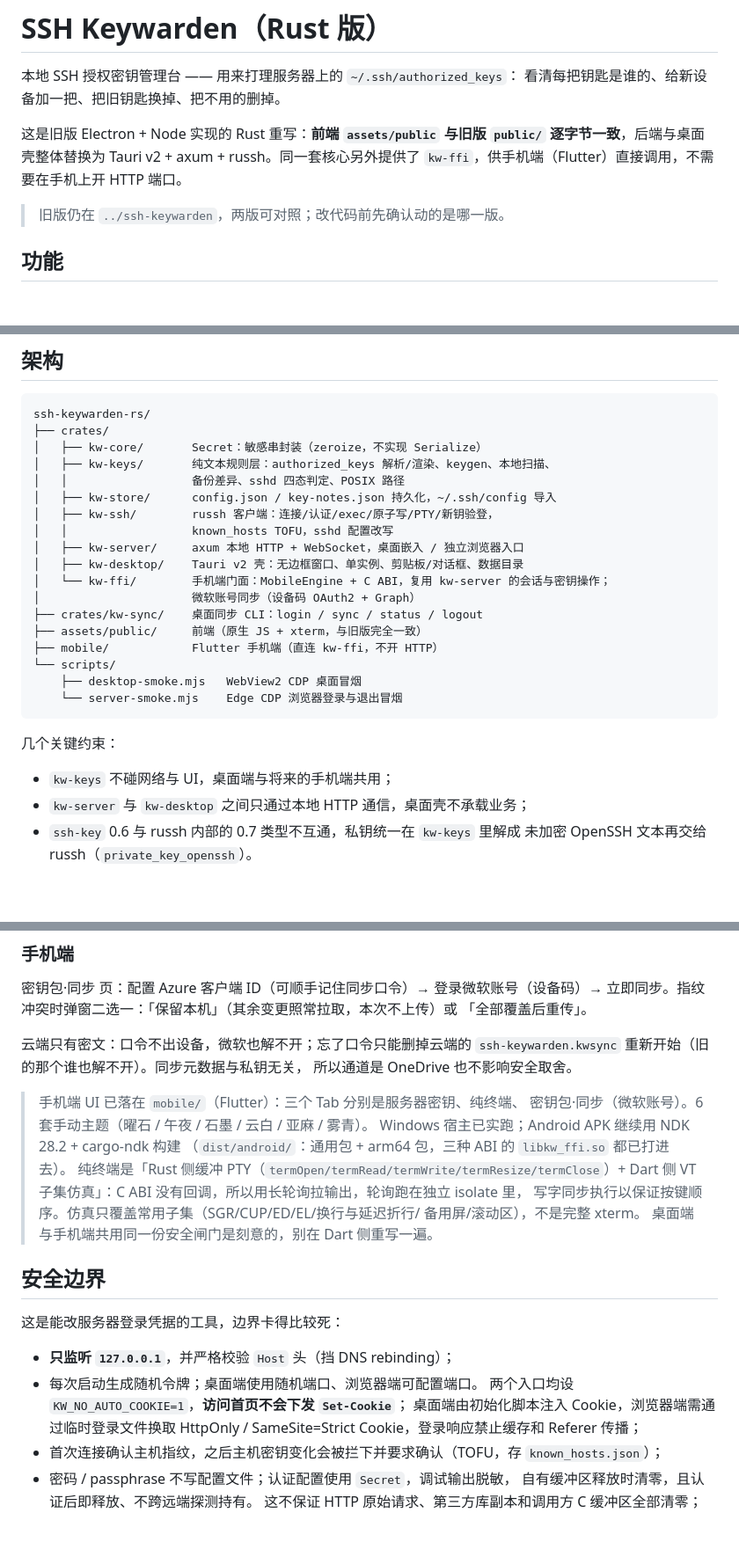
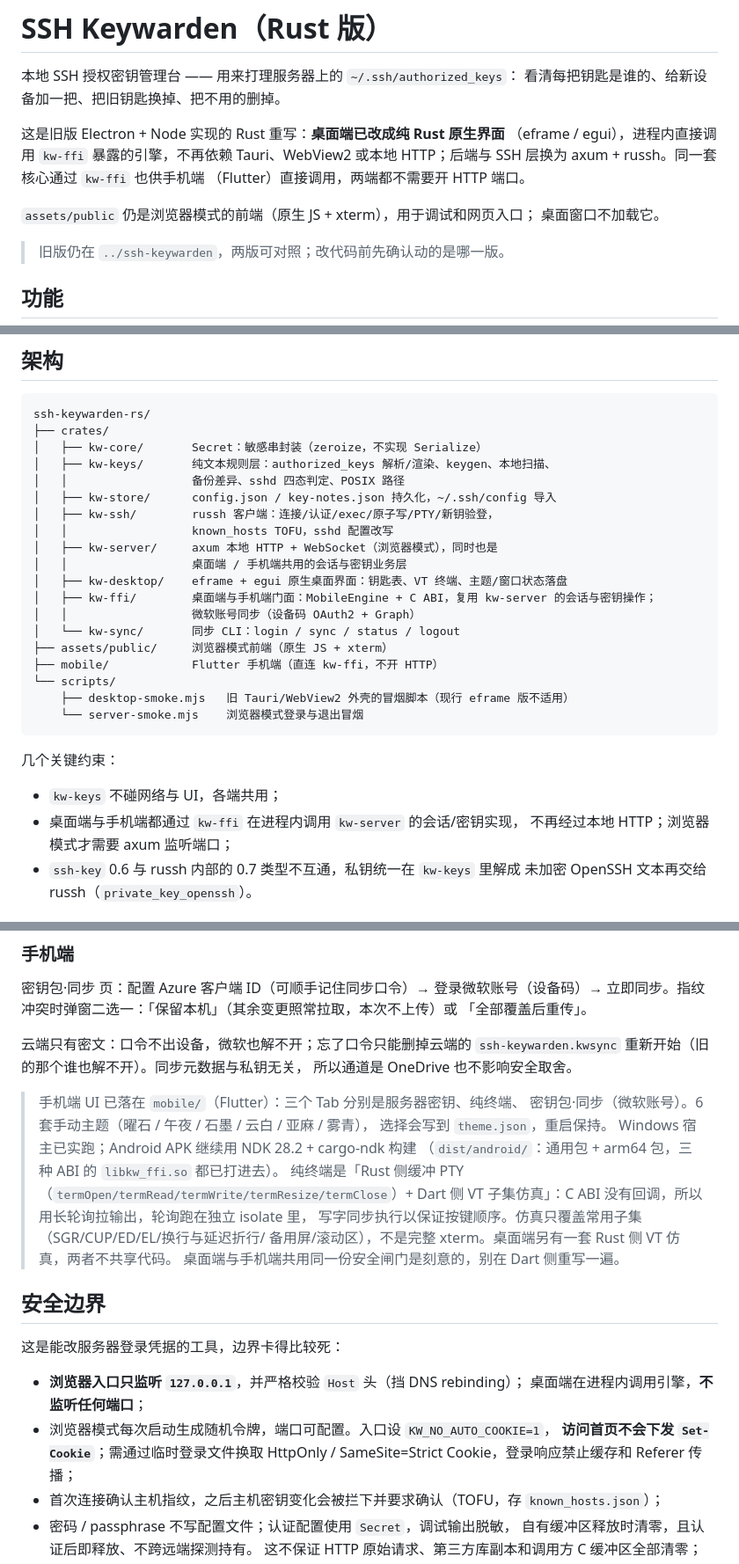
Before and after one commit to Evanfeng709/ssh-keywarden, a Markdown page: README.md, 3 parts joined by grey strips. Shown at 88% size. GitHub-like rendering; blank space fills up the shorter version.

Commit message:
README 对齐 eframe 桌面架构与日期制版本
- 说明桌面端进程内调用 kw-ffi、不依赖 Tauri/WebView2 或本地端口
- 补充新密钥保存位置与注释命名规则、两端终端实现差异
- 版本规则改为日期制并补充 installer.nsi 同步项

````diff
--- a/README.md
+++ b/README.md
@@ -3,9 +3,13 @@
 本地 SSH 授权密钥管理台 —— 用来打理服务器上的 `~/.ssh/authorized_keys`：
 看清每把钥匙是谁的、给新设备加一把、把旧钥匙换掉、把不用的删掉。
 
-这是旧版 Electron + Node 实现的 Rust 重写：**前端 `assets/public` 与旧版 `public/`
-逐字节一致**，后端与桌面壳整体替换为 Tauri v2 + axum + russh。同一套核心另外提供了
-`kw-ffi`，供手机端（Flutter）直接调用，不需要在手机上开 HTTP 端口。
+这是旧版 Electron + Node 实现的 Rust 重写：**桌面端已改成纯 Rust 原生界面**
+（eframe / egui），进程内直接调用 `kw-ffi` 暴露的引擎，不再依赖 Tauri、WebView2
+或本地 HTTP；后端与 SSH 层换为 axum + russh。同一套核心通过 `kw-ffi` 也供手机端
+（Flutter）直接调用，两端都不需要开 HTTP 端口。
+
+`assets/public` 仍是浏览器模式的前端（原生 JS + xterm），用于调试和网页入口；
+桌面窗口不加载它。
 
 > 旧版仍在 `../ssh-keywarden`，两版可对照；改代码前先确认动的是哪一版。
 
@@ -70,22 +80,24 @@ ssh-keywarden-rs/
 │   ├── kw-store/      config.json / key-notes.json 持久化，~/.ssh/config 导入
 │   ├── kw-ssh/        russh 客户端：连接/认证/exec/原子写/PTY/新钥验登，
 │   │                  known_hosts TOFU，sshd 配置改写
-│   ├── kw-server/     axum 本地 HTTP + WebSocket，桌面嵌入 / 独立浏览器入口
-│   ├── kw-desktop/    Tauri v2 壳：无边框窗口、单实例、剪贴板/对话框、数据目录
-│   └── kw-ffi/        手机端门面：MobileEngine + C ABI，复用 kw-server 的会话与密钥操作；
-│                      微软账号同步（设备码 OAuth2 + Graph）
-├── crates/kw-sync/    桌面同步 CLI：login / sync / status / logout
-├── assets/public/     前端（原生 JS + xterm，与旧版完全一致）
+│   ├── kw-server/     axum 本地 HTTP + WebSocket（浏览器模式），同时也是
+│   │                  桌面端 / 手机端共用的会话与密钥业务层
+│   ├── kw-desktop/    eframe + egui 原生桌面界面：钥匙表、VT 终端、主题/窗口状态落盘
+│   ├── kw-ffi/        桌面端与手机端门面：MobileEngine + C ABI，复用 kw-server 的会话与密钥操作；
+│   │                  微软账号同步（设备码 OAuth2 + Graph）
+│   └── kw-sync/       同步 CLI：login / sync / status / logout
+├── assets/public/     浏览器模式前端（原生 JS + xterm）
 ├── mobile/            Flutter 手机端（直连 kw-ffi，不开 HTTP）
 └── scripts/
-    ├── desktop-smoke.mjs   WebView2 CDP 桌面冒烟
-    └── server-smoke.mjs    Edge CDP 浏览器登录与退出冒烟
+    ├── desktop-smoke.mjs   旧 Tauri/WebView2 外壳的冒烟脚本（现行 eframe 版不适用）
+    └── server-smoke.mjs    浏览器模式登录与退出冒烟
 ```
 
 几个关键约束：
 
-- `kw-keys` 不碰网络与 UI，桌面端与将来的手机端共用；
-- `kw-server` 与 `kw-desktop` 之间只通过本地 HTTP 通信，桌面壳不承载业务；
+- `kw-keys` 不碰网络与 UI，各端共用；
+- 桌面端与手机端都通过 `kw-ffi` 在进程内调用 `kw-server` 的会话/密钥实现，
+  不再经过本地 HTTP；浏览器模式才需要 axum 监听端口；
 - `ssh-key` 0.6 与 russh 内部的 0.7 类型不互通，私钥统一在 `kw-keys` 里解成
   未加密 OpenSSH 文本再交给 russh（`private_key_openssh`）。
 
@@ -175,23 +187,24 @@ KW_SYNC_PASSPHRASE=… ./target/release/kw-sync sync --remember-key
 所以通道是 OneDrive 也不影响安全取舍。
 
 > 手机端 UI 已落在 `mobile/`（Flutter）：三个 Tab 分别是服务器密钥、纯终端、
-> 密钥包·同步（微软账号）。6 套手动主题（曜石 / 午夜 / 石墨 / 云白 / 亚麻 / 雾青）。
+> 密钥包·同步（微软账号）。6 套手动主题（曜石 / 午夜 / 石墨 / 云白 / 亚麻 / 雾青），
+> 选择会写到 `theme.json`，重启保持。
 > Windows 宿主已实跑；Android APK 继续用 NDK 28.2 + cargo-ndk 构建
 > （`dist/android/`：通用包 + arm64 包，三种 ABI 的 `libkw_ffi.so` 都已打进去）。
 > 纯终端是「Rust 侧缓冲 PTY（`termOpen/termRead/termWrite/termResize/termClose`）+
 > Dart 侧 VT 子集仿真」：C ABI 没有回调，所以用长轮询拉输出，轮询跑在独立 isolate 里，
 > 写字同步执行以保证按键顺序。仿真只覆盖常用子集（SGR/CUP/ED/EL/换行与延迟折行/
-> 备用屏/滚动区），不是完整 xterm。
+> 备用屏/滚动区），不是完整 xterm。桌面端另有一套 Rust 侧 VT 仿真，两者不共享代码。
 > 桌面端与手机端共用同一份安全闸门是刻意的，别在 Dart 侧重写一遍。
 
 ## 安全边界
 
 这是能改服务器登录凭据的工具，边界卡得比较死：
 
-- **只监听 `127.0.0.1`**，并严格校验 `Host` 头（挡 DNS rebinding）；
-- 每次启动生成随机令牌；桌面端使用随机端口、浏览器端可配置端口。
-  两个入口均设 `KW_NO_AUTO_COOKIE=1`，**访问首页不会下发 `Set-Cookie`**；
-  桌面端由初始化脚本注入 Cookie，浏览器端需通过临时登录文件换取
+- **浏览器入口只监听 `127.0.0.1`**，并严格校验 `Host` 头（挡 DNS rebinding）；
+  桌面端在进程内调用引擎，**不监听任何端口**；
+- 浏览器模式每次启动生成随机令牌，端口可配置。入口设 `KW_NO_AUTO_COOKIE=1`，
+  **访问首页不会下发 `Set-Cookie`**；需通过临时登录文件换取
   HttpOnly / SameSite=Strict Cookie，登录响应禁止缓存和 Referer 传播；
 - 首次连接确认主机指纹，之后主机密钥变化会被拦下并要求确认（TOFU，存 `known_hosts.json`）；
 - 密码 / passphrase 不写配置文件；认证配置使用 `Secret`，调试输出脱敏，
````
Also changed, not shown: other parts of README.md (+20 -12 lines).
